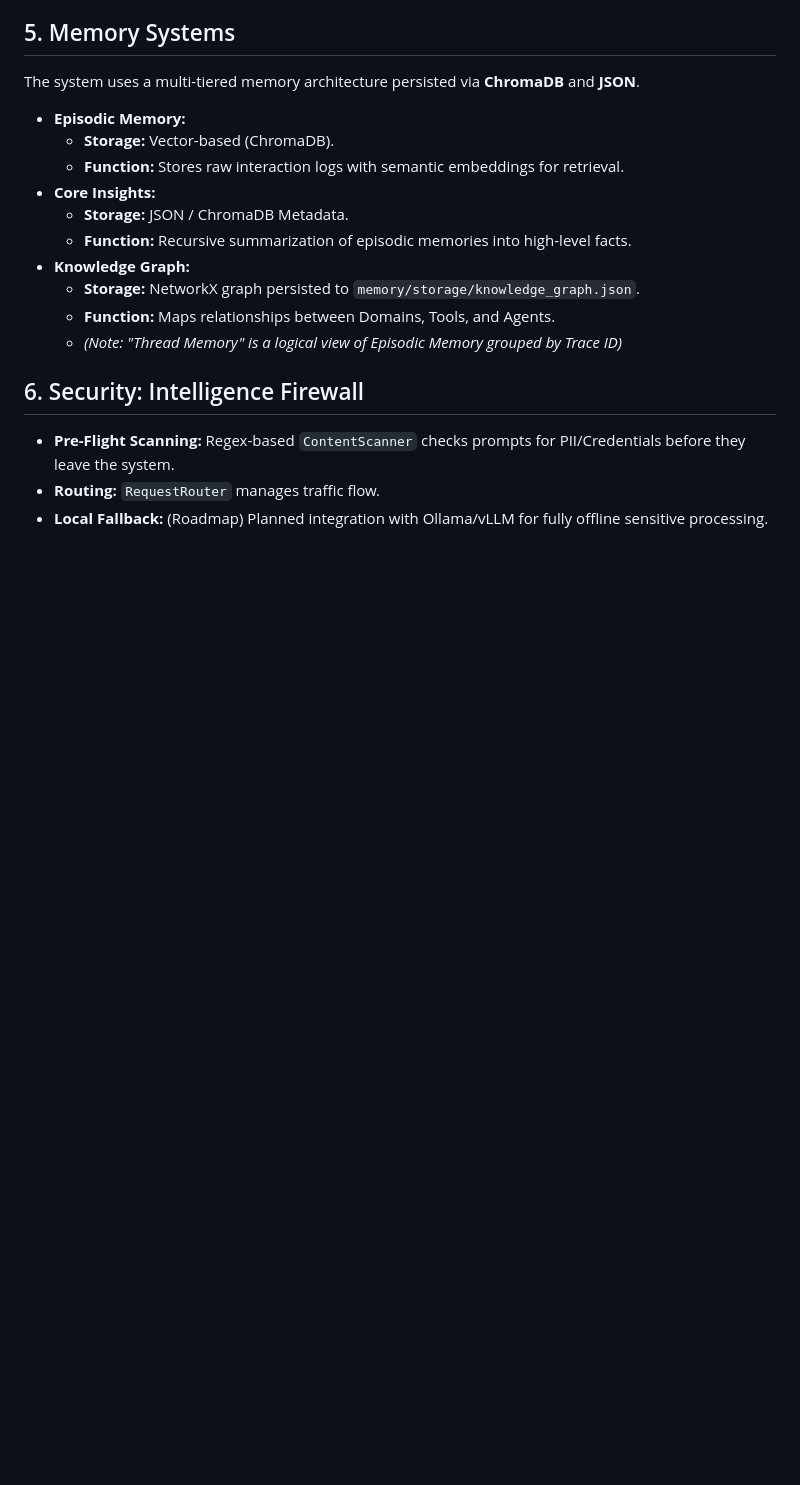
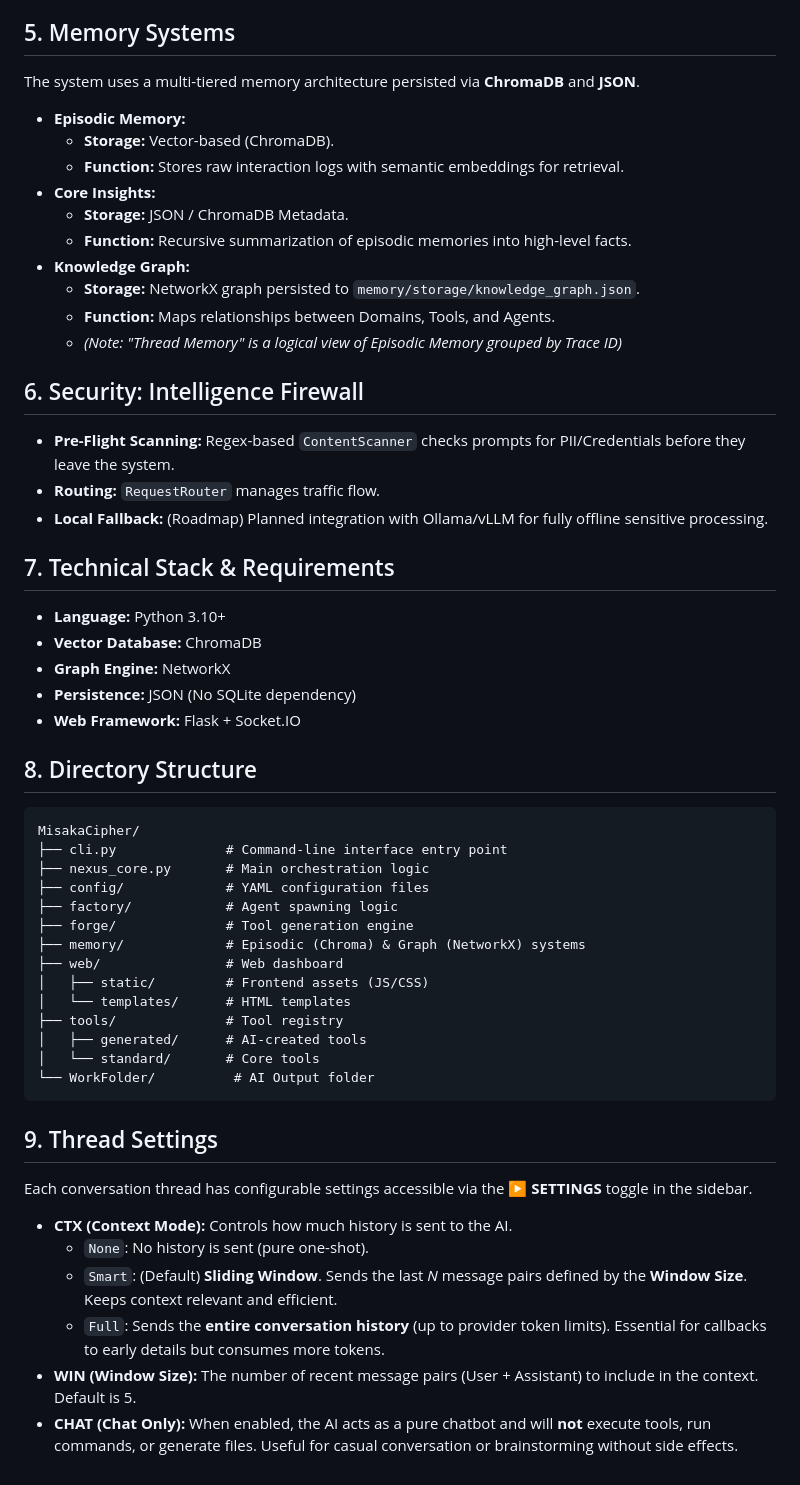
Before and after one commit to Aethvion/Misaka-Cipher, a Markdown page: README.md, the part around the change. Rendered like a GitHub page; blank space fills up the shorter version.

````diff
--- a/README.md
+++ b/README.md
@@ -50,3 +50,38 @@ The system uses a multi-tiered memory architecture persisted via **ChromaDB** an
 * **Pre-Flight Scanning:** Regex-based `ContentScanner` checks prompts for PII/Credentials before they leave the system.
 * **Routing:** `RequestRouter` manages traffic flow.
 * **Local Fallback:** (Roadmap) Planned integration with Ollama/vLLM for fully offline sensitive processing.
+
+## 7. Technical Stack & Requirements
+* **Language:** Python 3.10+
+* **Vector Database:** ChromaDB
+* **Graph Engine:** NetworkX
+* **Persistence:** JSON (No SQLite dependency)
+* **Web Framework:** Flask + Socket.IO
+
+## 8. Directory Structure
+```
+MisakaCipher/
+├── cli.py              # Command-line interface entry point
+├── nexus_core.py       # Main orchestration logic
+├── config/             # YAML configuration files
+├── factory/            # Agent spawning logic
+├── forge/              # Tool generation engine
+├── memory/             # Episodic (Chroma) & Graph (NetworkX) systems
+├── web/                # Web dashboard
+│   ├── static/         # Frontend assets (JS/CSS)
+│   └── templates/      # HTML templates
+├── tools/              # Tool registry
+│   ├── generated/      # AI-created tools
+│   └── standard/       # Core tools
+└── WorkFolder/          # AI Output folder
+```
+
+## 9. Thread Settings
+Each conversation thread has configurable settings accessible via the **▶ SETTINGS** toggle in the sidebar.
+
+* **CTX (Context Mode):** Controls how much history is sent to the AI.
+  * `None`: No history is sent (pure one-shot).
+  * `Smart`: (Default) **Sliding Window**. Sends the last *N* message pairs defined by the **Window Size**. Keeps context relevant and efficient.
+  * `Full`: Sends the **entire conversation history** (up to provider token limits). Essential for callbacks to early details but consumes more tokens.
+* **WIN (Window Size):** The number of recent message pairs (User + Assistant) to include in the context. Default is 5.
+* **CHAT (Chat Only):** When enabled, the AI acts as a pure chatbot and will **not** execute tools, run commands, or generate files. Useful for casual conversation or brainstorming without side effects.
````
